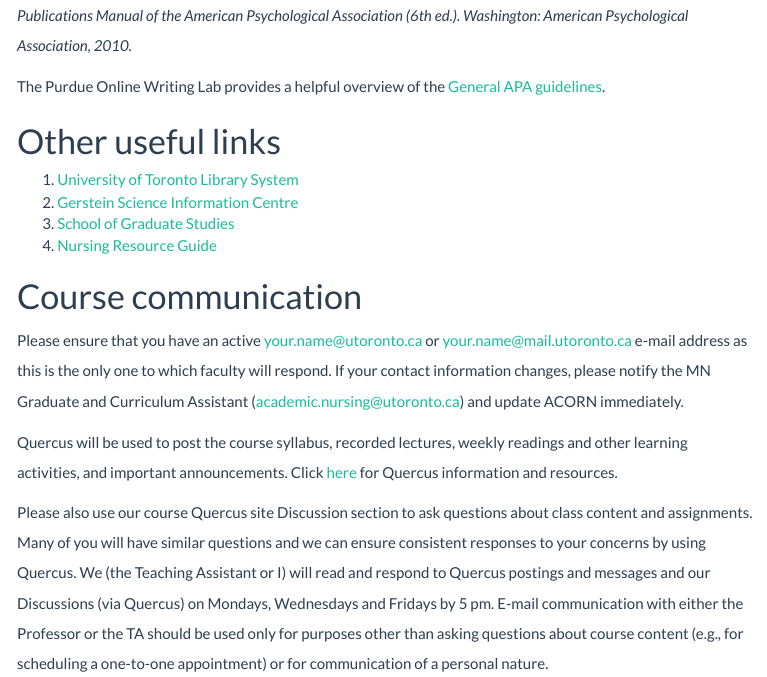
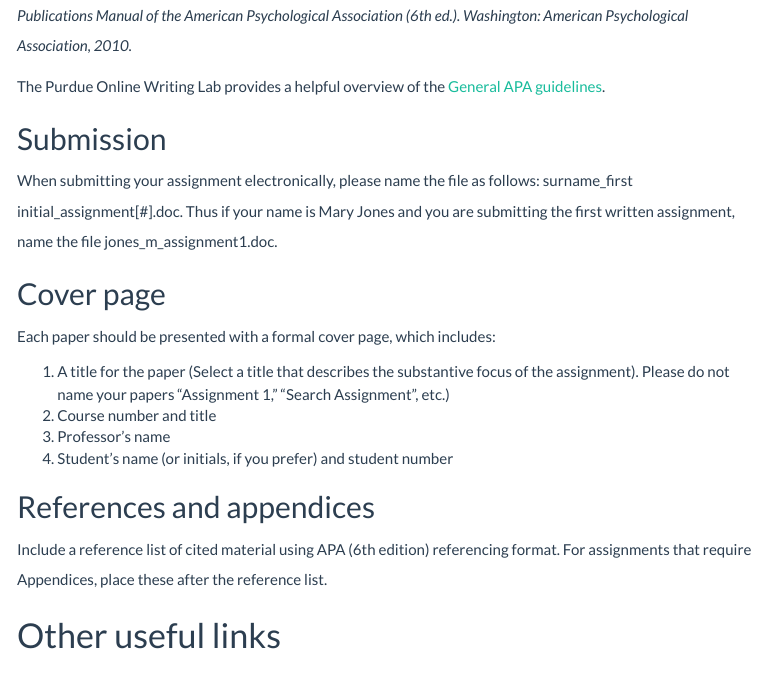
Before and after one commit to awconway/awconway.github.io, an R Markdown document (NUR1027/syllabus/Syllabus.Rmd): the page in a window 1100 px wide, from 4800 px down. The pictures show the output file NUR1027/syllabus/Syllabus.html that the author committed with the source, opened offline; menus at the side of the page are left out.

Commit message:
added in assignment cover page info

```diff
--- a/NUR1027/syllabus/Syllabus.Rmd
+++ b/NUR1027/syllabus/Syllabus.Rmd
@@ -229,7 +229,26 @@
 
 The Purdue Online Writing Lab provides a helpful overview of the <a target="_blank" href="http://owl.english.purdue.edu/owl/resource/560/01/">General APA guidelines</a>.
 
+## Submission
 
+When submitting your assignment electronically, please name the file as follows: surname_first
+initial_assignment[#].doc. Thus if your name is Mary Jones and you are submitting the first
+written assignment, name the file jones_m_assignment1.doc.
+
+## Cover page
+
+Each paper should be presented with a formal cover page, which includes:
+
+1. A title for the paper (Select a title that describes the substantive focus of the
+assignment). Please do not name your papers “Assignment 1,” “Search Assignment”,
+etc.)
+1. Course number and title
+1. Professor’s name
+1. Student’s name (or initials, if you prefer) and student number
+
+## References and appendices
+
+Include a reference list of cited material using APA (6th edition) referencing format. For assignments that require Appendices, place these after the reference list.
 
 # Other useful links
 
```
Also changed, not shown: NUR1027/syllabus/Syllabus.html.
